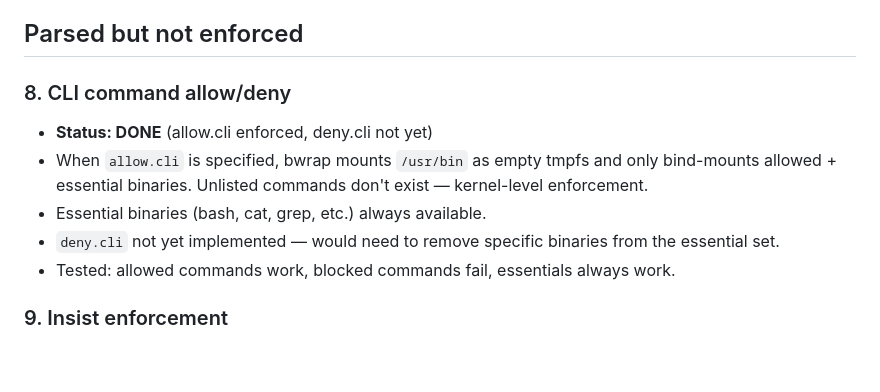
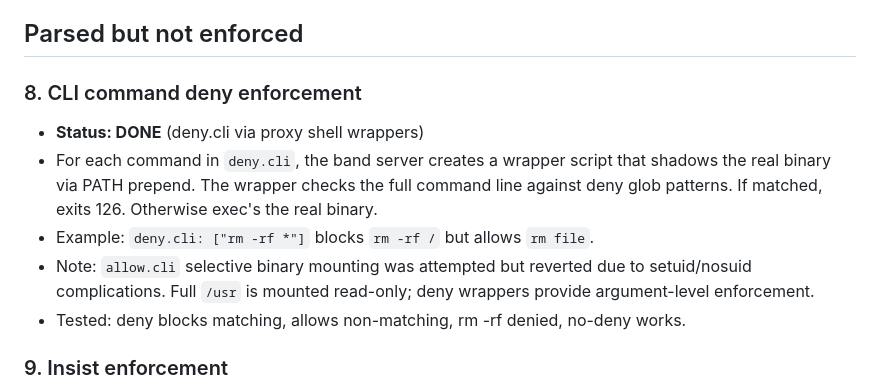
Before and after one commit to mrjf/bands, a Markdown page: docs/TODO.md, the part around the change. Drawn GitHub-style; blank space fills up the shorter version.

Commit message:
Update TODO.md: deny.cli done via proxy shell wrappers
Co-Authored-By: Claude Opus 4.6 (1M context) <noreply@anthropic.com>

```diff
--- a/docs/TODO.md
+++ b/docs/TODO.md
@@ -34,12 +34,12 @@ See also: `SECURITY.md` for the current threat model.
 
 ## Parsed but not enforced
 
-### 8. CLI command allow/deny
-- **Status: DONE** (allow.cli enforced, deny.cli not yet)
-- When `allow.cli` is specified, bwrap mounts `/usr/bin` as empty tmpfs and only bind-mounts allowed + essential binaries. Unlisted commands don't exist — kernel-level enforcement.
-- Essential binaries (bash, cat, grep, etc.) always available.
-- `deny.cli` not yet implemented — would need to remove specific binaries from the essential set.
-- Tested: allowed commands work, blocked commands fail, essentials always work.
+### 8. CLI command deny enforcement
+- **Status: DONE** (deny.cli via proxy shell wrappers)
+- For each command in `deny.cli`, the band server creates a wrapper script that shadows the real binary via PATH prepend. The wrapper checks the full command line against deny glob patterns. If matched, exits 126. Otherwise exec's the real binary.
+- Example: `deny.cli: ["rm -rf *"]` blocks `rm -rf /` but allows `rm file`.
+- Note: `allow.cli` selective binary mounting was attempted but reverted due to setuid/nosuid complications. Full `/usr` is mounted read-only; deny wrappers provide argument-level enforcement.
+- Tested: deny blocks matching, allows non-matching, rm -rf denied, no-deny works.
 
 ### 9. Insist enforcement
 - **Status: TODO**
```
